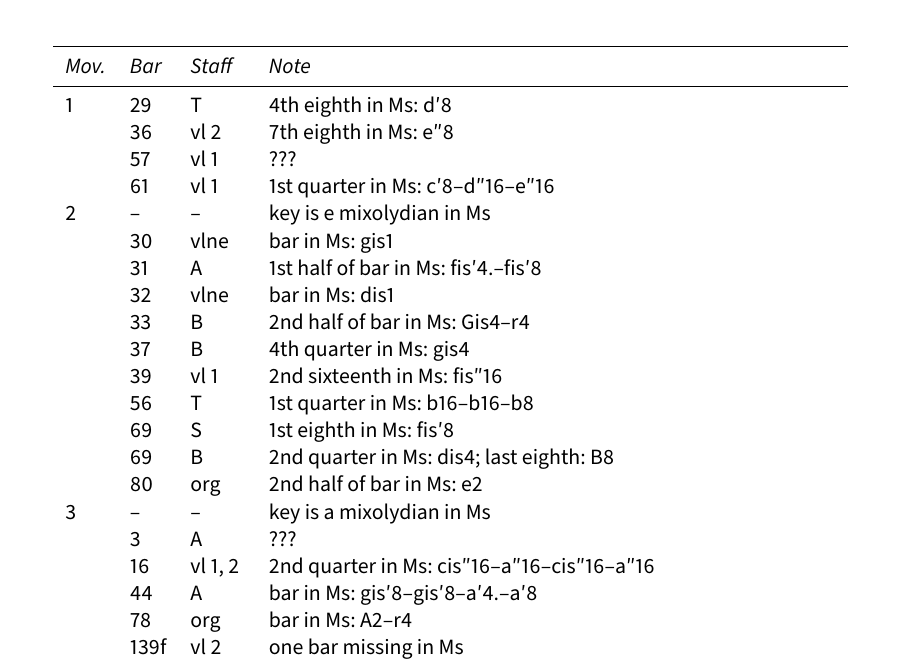
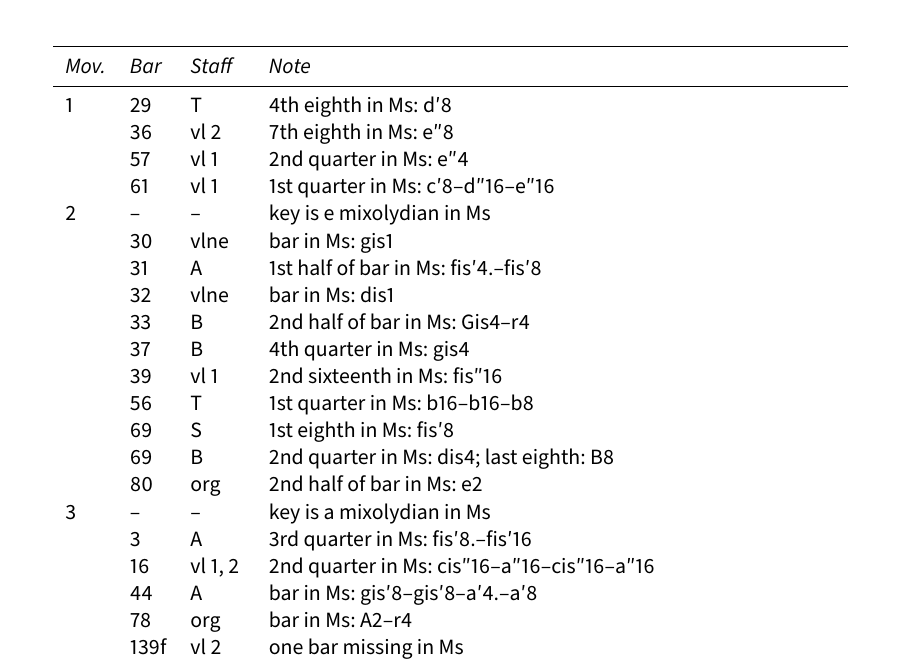
Before and after one commit to edition-esser-skala/zechner-vesperae-A-Ed-G-29, a LaTeX document (front_matter/critical_report.tex): part of page 3 of 6, cut so that both start at the same text. Compiled offline with LuaLaTeX; a missing font is replaced by an installed copy or a similar font.

Commit message:
full scores

```diff
--- a/front_matter/critical_report.tex
+++ b/front_matter/critical_report.tex
@@ -264,7 +264,7 @@ In general, this edition closely follows the manuscript. Any changes that were i
   \midrule \endhead
   1 & 29   & T       & 4th eighth in Ms: d′8 \\
     & 36   & vl 2    & 7th eighth in Ms: e″8 \\
-    & 57   & vl 1    & ??? \\
+    & 57   & vl 1    & 2nd quarter in Ms: e″4 \\
     & 61   & vl 1    & 1st quarter in Ms: c′8–d″16–e″16 \\
   2 & –    & –       & key is e mixolydian in Ms  \\
     & 30   & vlne    & bar in Ms: gis1 \\
@@ -278,7 +278,7 @@ In general, this edition closely follows the manuscript. Any changes that were i
     & 69   & B       & 2nd quarter in Ms: dis4; last eighth: B8 \\
     & 80   & org     & 2nd half of bar in Ms: e2 \\
   3 & –    & –       & key is a mixolydian in Ms \\
-    & 3    & A       & ??? \\
+    & 3    & A       & 3rd quarter in Ms: fis′8.–fis′16 \\
     & 16   & vl 1, 2 & 2nd quarter in Ms: cis″16–a″16–cis″16–a″16 \\
     & 44   & A       & bar in Ms: gis′8–gis′8–a′4.–a′8 \\
     & 78   & org     & bar in Ms: A2–r4 \\
```
Also changed, not shown: 5 other files.
